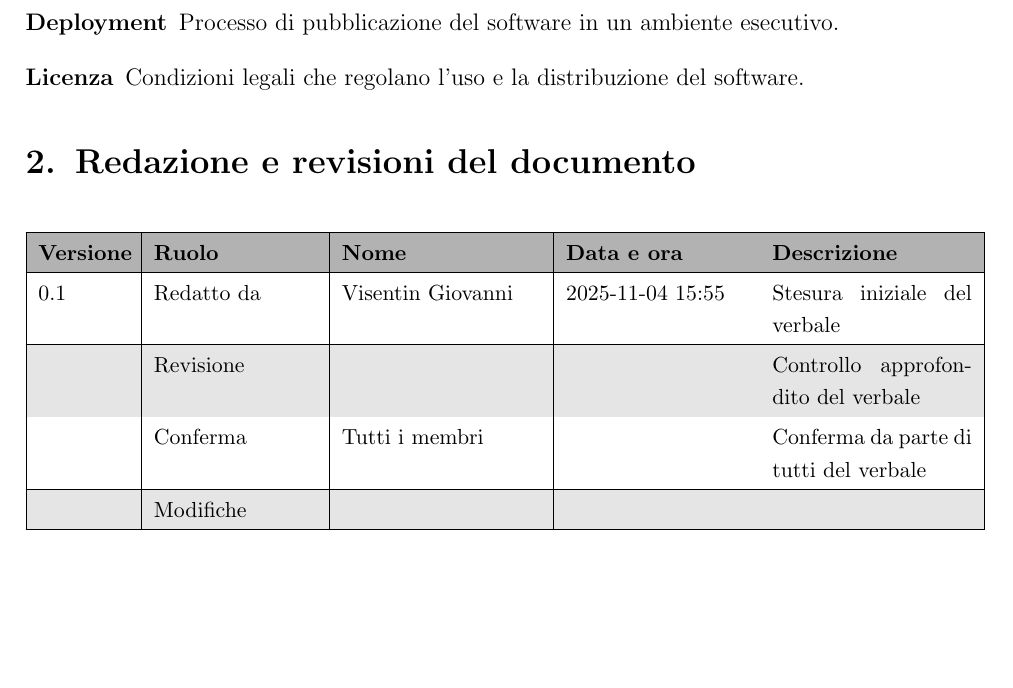
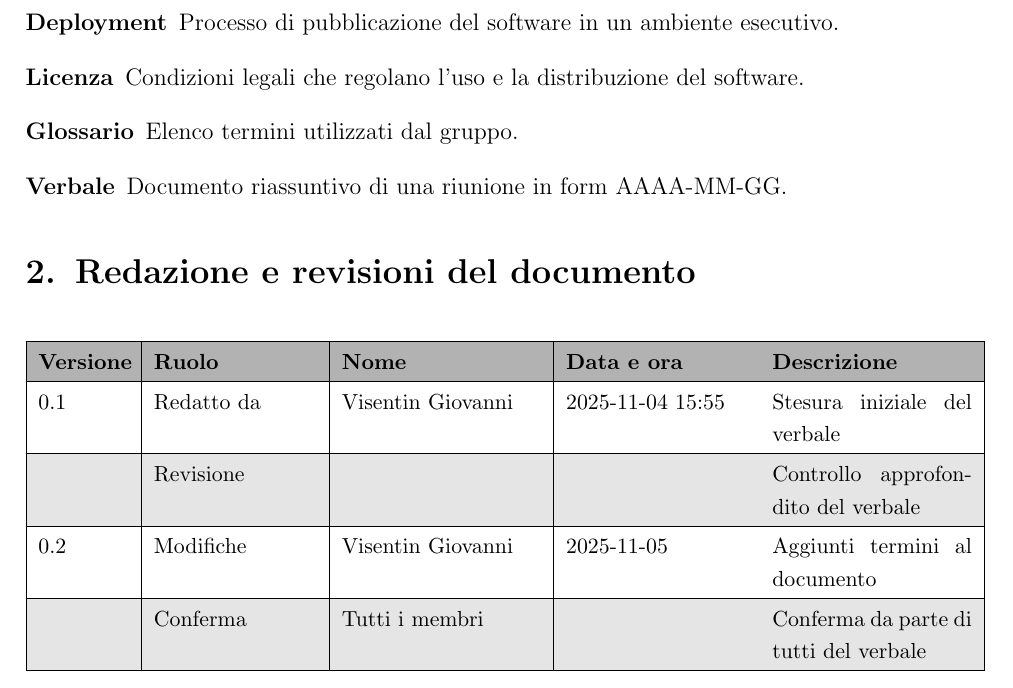
Before and after one commit to SWE-BitByBit/SWE-project, a LaTeX document (src/documenti_interni/Glossario.tex): part of page 4 of 4, cut so that both start at the same text, the shorter picture padded with empty space. Compiled offline with pdfLaTeX.

Commit message:
Update glossary with new terms
Added new terms 'Glossario' and 'Verbale' to the glossary section.

```diff
--- a/src/documenti_interni/Glossario.tex
+++ b/src/documenti_interni/Glossario.tex
@@ -130,6 +130,8 @@
   \item[Bug] Difetto da controllare.
   \item[Deployment] Processo di pubblicazione del software in un ambiente esecutivo.
   \item[Licenza] Condizioni legali che regolano l'uso e la distribuzione del software.
+  \item[Glossario] Elenco termini utilizzati dal gruppo.
+  \item[Verbale] Documento riassuntivo di una riunione in form AAAA-MM-GG.
 \end{description}
 
 
@@ -151,10 +153,10 @@
  & Revisione &  &  & Controllo approfondito del verbale \\
 \hline
 \rowcolor{white}
- & Conferma & Tutti i membri &  & Conferma da parte di tutti del verbale \\
+0.2 & Modifiche & Visentin Giovanni & 2025-11-05 & Aggiunti termini al documento \\
 \hline
 \rowcolor{gray!20}
- & Modifiche &  &  &  \\
+ & Conferma & Tutti i membri &  & Conferma da parte di tutti del verbale \\
 \hline
 \end{tabular}
 \end{center}
```
